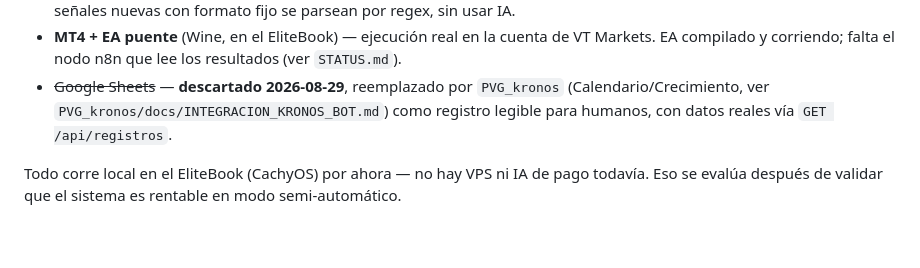
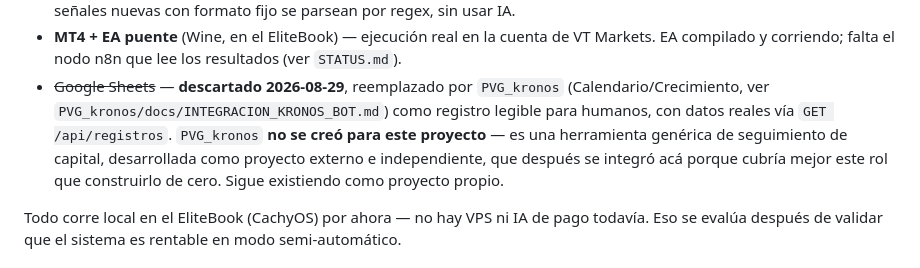
Before and after one commit to alejandro-xoxo/Kronos_Bot, a Markdown page: CLAUDE.md, the part around the change. Drawn GitHub-style; blank space fills up the shorter version.

```diff
--- a/CLAUDE.md
+++ b/CLAUDE.md
@@ -33,7 +33,11 @@ reinterpretarse libremente.
 - ~~Google Sheets~~ — **descartado 2026-08-29**, reemplazado por
   `PVG_kronos` (Calendario/Crecimiento, ver
   `PVG_kronos/docs/INTEGRACION_KRONOS_BOT.md`) como registro legible
-  para humanos, con datos reales vía `GET /api/registros`.
+  para humanos, con datos reales vía `GET /api/registros`. `PVG_kronos`
+  **no se creó para este proyecto** — es una herramienta genérica de
+  seguimiento de capital, desarrollada como proyecto externo e
+  independiente, que después se integró acá porque cubría mejor este
+  rol que construirlo de cero. Sigue existiendo como proyecto propio.
 
 Todo corre local en el EliteBook (CachyOS) por ahora — no hay VPS ni
 IA de pago todavía. Eso se evalúa después de validar que el sistema
```
Also changed, not shown: STATUS.md (+13 -4 lines).
